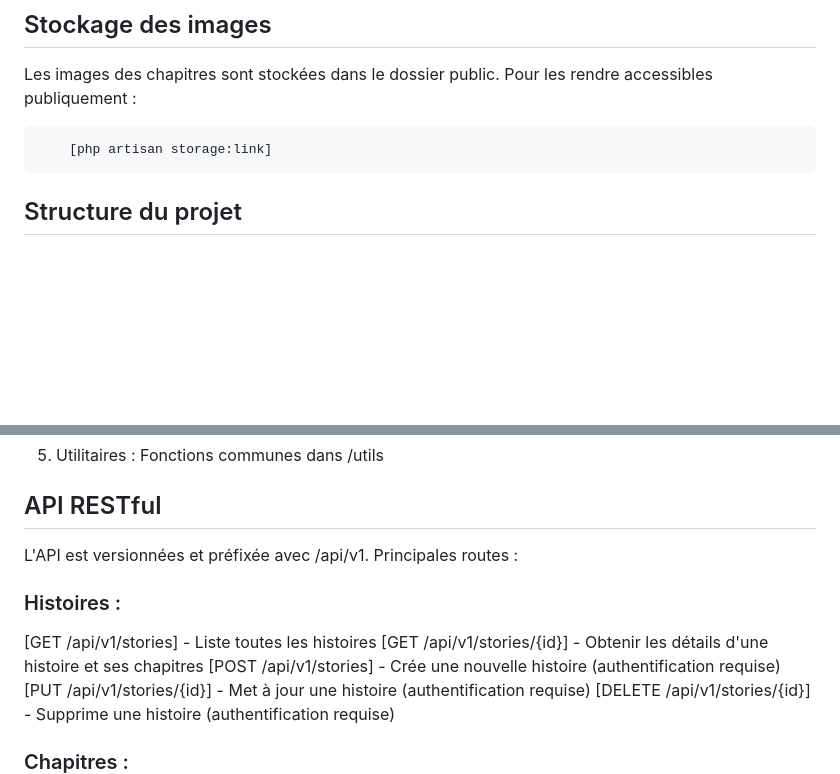
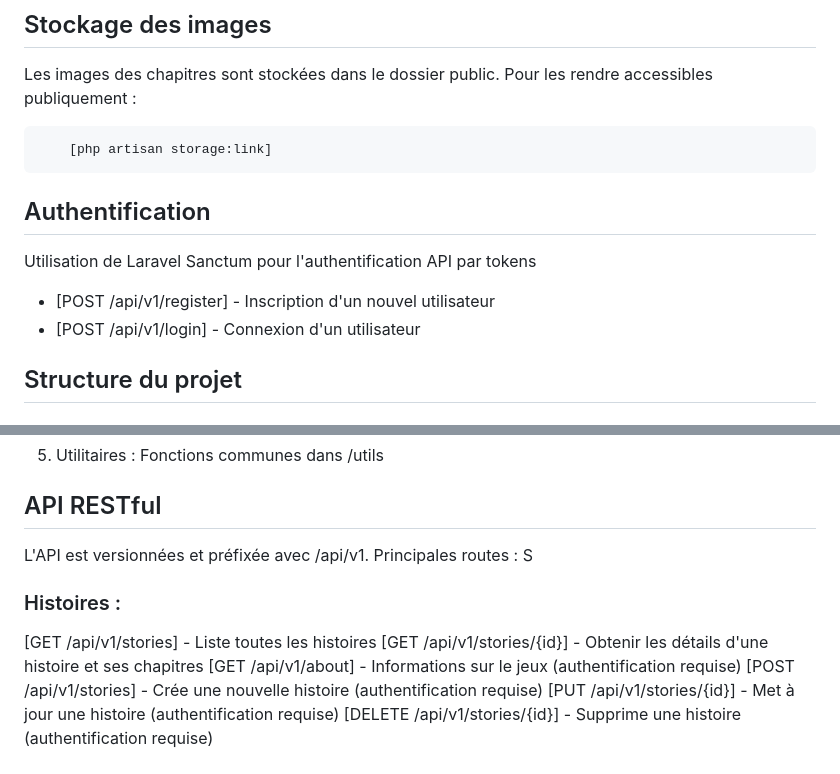
Before and after one commit to Dorytos13/Kitsune, a Markdown page: README.md, 2 parts joined by grey strips. GitHub-like rendering; blank space fills up the shorter version.

Commit message:
ajout de l'authentification dans le README.md

````diff
--- a/README.md
+++ b/README.md
@@ -60,6 +60,12 @@ Les images des chapitres sont stockées dans le dossier public. Pour les rendre
 ```bash
     [php artisan storage:link]
    ```
+
+## Authentification
+Utilisation de Laravel Sanctum pour l'authentification API par tokens
+- [POST /api/v1/register] - Inscription d'un nouvel utilisateur
+- [POST /api/v1/login] - Connexion d'un utilisateur
+
 ## Structure du projet
 ### Backend (Laravel)
 1. Modèles :
@@ -99,10 +105,11 @@ Fonctions communes dans /utils
 
 ## API RESTful
 L'API est versionnées et préfixée avec /api/v1. Principales routes :
-
+S
 ### Histoires :
 [GET /api/v1/stories] - Liste toutes les histoires
 [GET /api/v1/stories/{id}] - Obtenir les détails d'une histoire et ses chapitres
+[GET /api/v1/about] - Informations sur le jeux (authentification requise)
 [POST /api/v1/stories] - Crée une nouvelle histoire (authentification requise)
 [PUT /api/v1/stories/{id}] - Met à jour une histoire (authentification requise)
 [DELETE /api/v1/stories/{id}] - Supprime une histoire (authentification requise)
````
